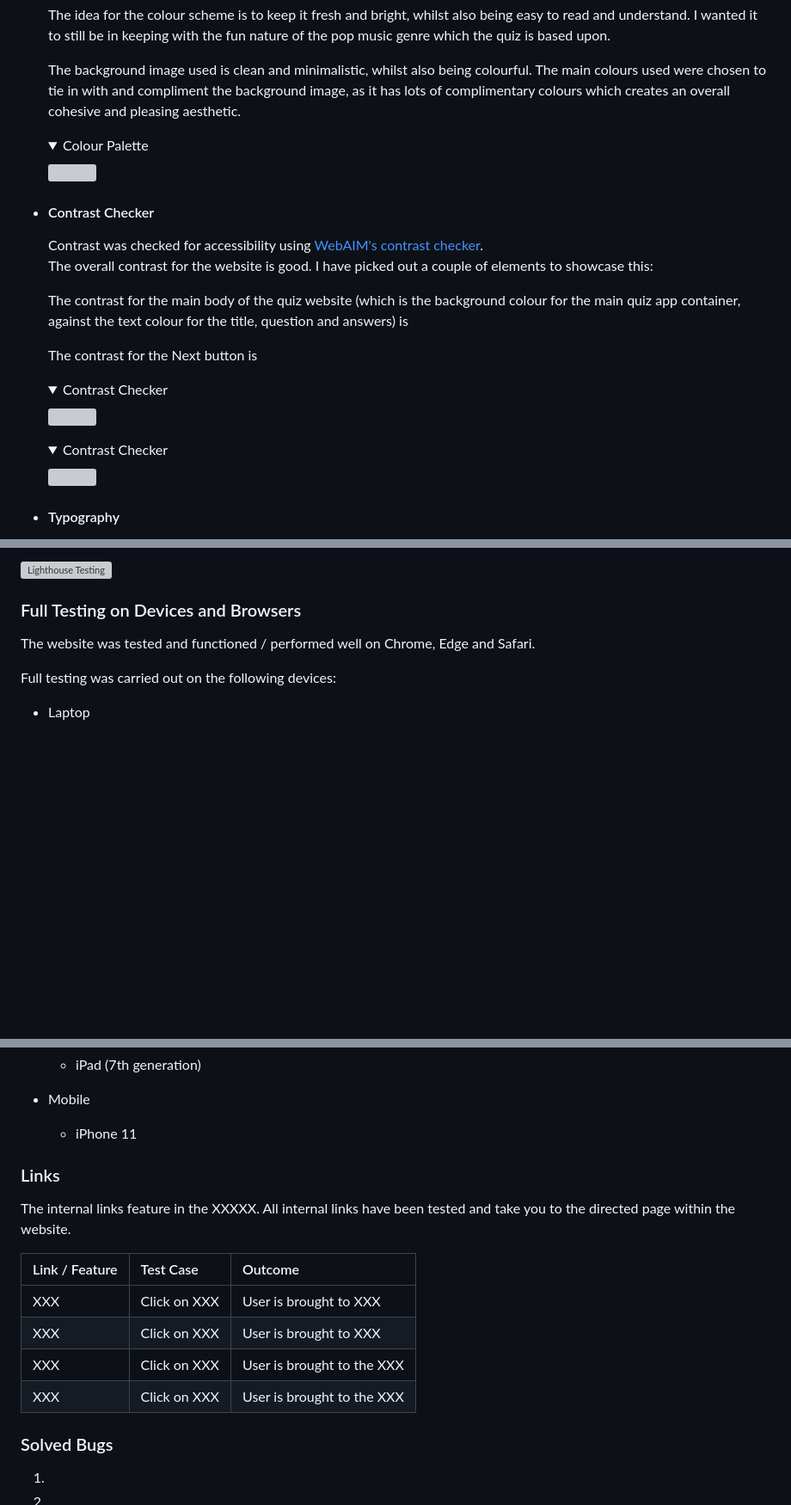
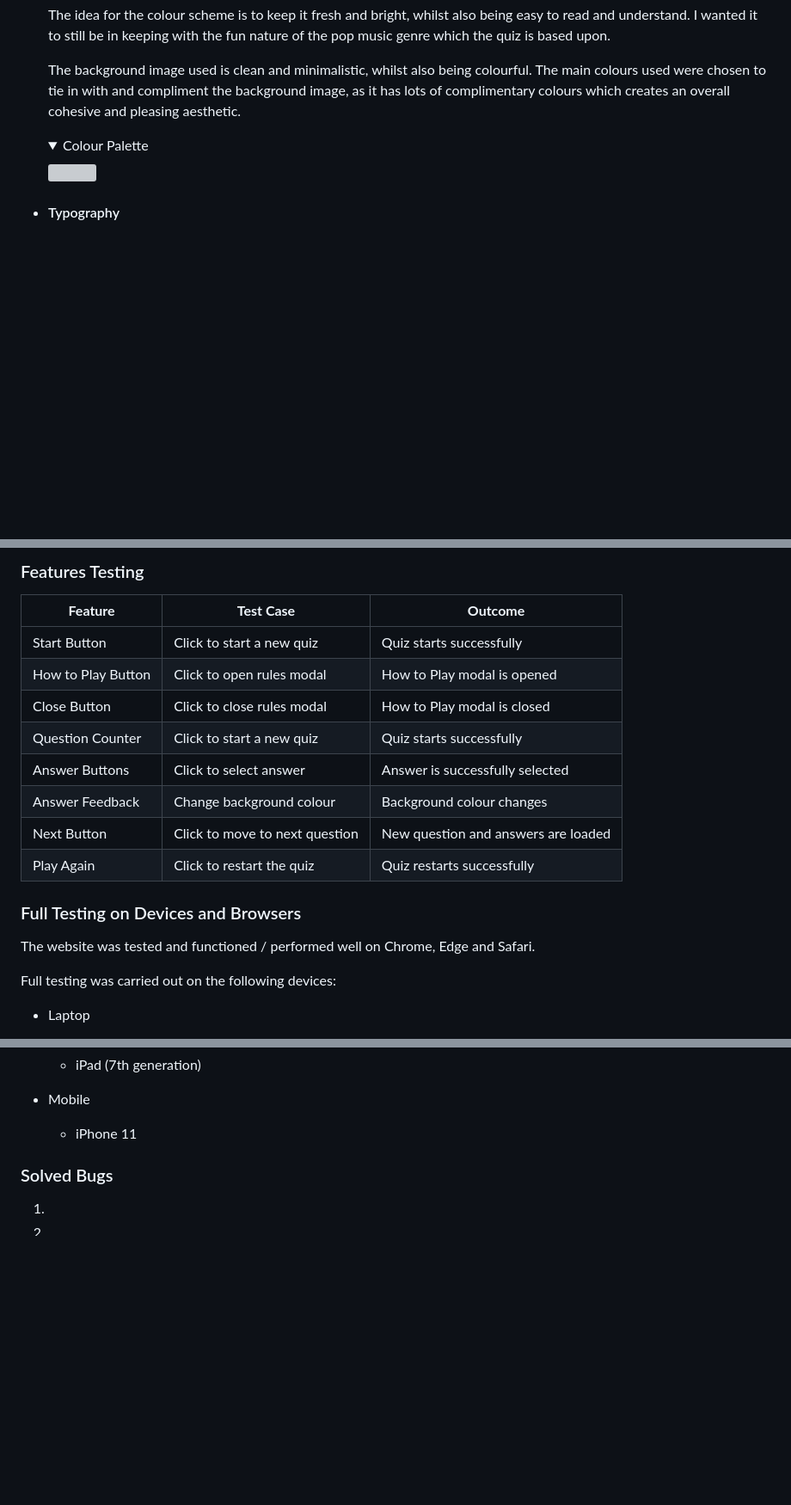
Before and after one commit to K-Coll/mp2-musical-guess-quiz, a Markdown page: README.md, 3 parts joined by grey strips. Shown: that part at 86% size. Rendered like a GitHub page; folded sections open; blank space fills up the shorter version; grey boxes are pictures that could not be loaded.

```diff
--- a/README.md
+++ b/README.md
@@ -98,23 +98,6 @@ The Musical Guess Quiz presents lyrics from a well-known pop songs, and allows u
     The background image used is clean and minimalistic, whilst also being colourful. The main colours used were chosen to tie in with and compliment the background image, as it has lots of complimentary colours which creates an overall cohesive and pleasing aesthetic.
 
     <details><summary>Colour Palette</summary>
-    <img src="">
-    </details>
-
-* #### Contrast Checker
-    Contrast was checked for accessibility using [WebAIM's contrast checker](https://webaim.org/resources/contrastchecker/).
-        <br>
-      The overall contrast for the website is good. I have picked out a couple of elements to showcase this:
-
-    The contrast for the main body of the quiz website (which is the background colour for the main quiz app container, against the text colour for the title, question and answers) is
-
-    The contrast for the Next button is
-
-
-    <details><summary>Contrast Checker </summary>
-    <img src="">
-    </details>
-    <details><summary>Contrast Checker </summary>
     <img src="">
     </details>
 
@@ -323,5 +341,17 @@ I tested my website using Lighthouse within Chrome Developer Tools. This allowed
 
-![Lighthouse Testing]()
+### Features Testing
+
+| **Feature** 	       | **Test Case**		              | **Outcome**		                      |
+| -------------------- | ------------------------------ | ----------------------------------- |
+| Start Button	       | Click to start a new quiz      | Quiz starts successfully            |
+| How to Play Button   | Click to open rules modal      | How to Play modal is opened         |
+| Close Button	       | Click to close rules modal     | How to Play modal is closed         |
+| Question Counter	   | Click to start a new quiz      | Quiz starts successfully            |
+| Answer Buttons       | Click to select answer         | Answer is successfully selected     |
+| Answer Feedback	     | Change background colour       | Background colour changes           |
+| Next Button		       | Click to move to next question | New question and answers are loaded |
+| Play Again		       | Click to restart the quiz      | Quiz restarts successfully          |
+
 
 ### Full Testing on Devices and Browsers
   The website was tested and functioned / performed well on Chrome, Edge and Safari.
@@ -337,16 +367,6 @@ I tested my website using Lighthouse within Chrome Developer Tools. This allowed
 
   * Mobile
     * iPhone 11
-
-### Links
-The internal links feature in the XXXXX. All internal links have been tested and take you to the directed page within the website.
-
-| Link / Feature                  |  Test Case                      | Outcome                                                   |
-| :---------                      | :----------------               | :-----------------------------------                      |
-| XXX                             | Click on XXX                    | User is brought to XXX                                    |
-| XXX                             | Click on XXX                    | User is brought to XXX                                    |
-| XXX                             | Click on XXX                    | User is brought to the XXX                                |
-| XXX                             | Click on XXX                    | User is brought to the XXX                                |
 
 
 ### Solved Bugs
```
Also changed, not shown: other parts of README.md (+52 -17 lines).
